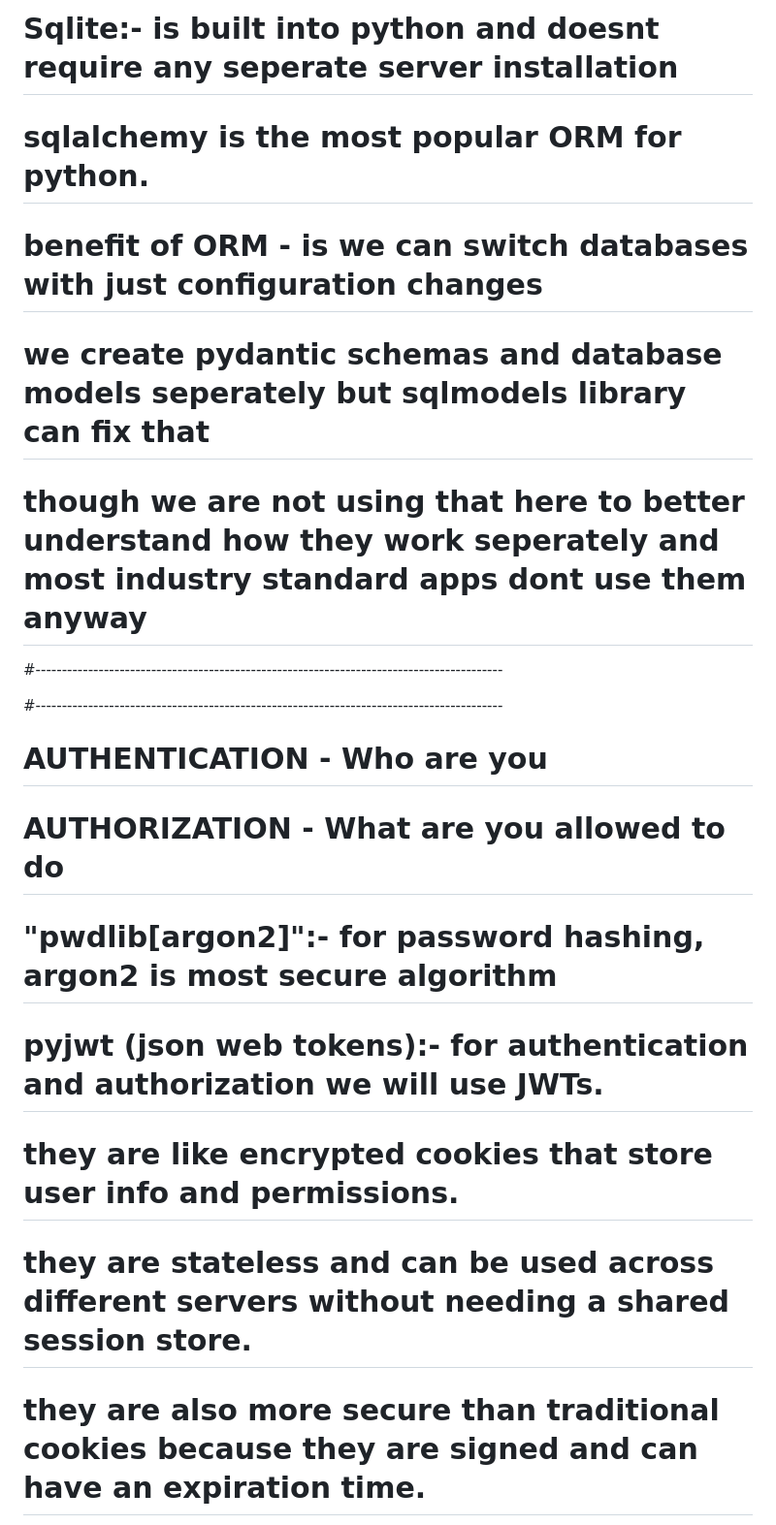
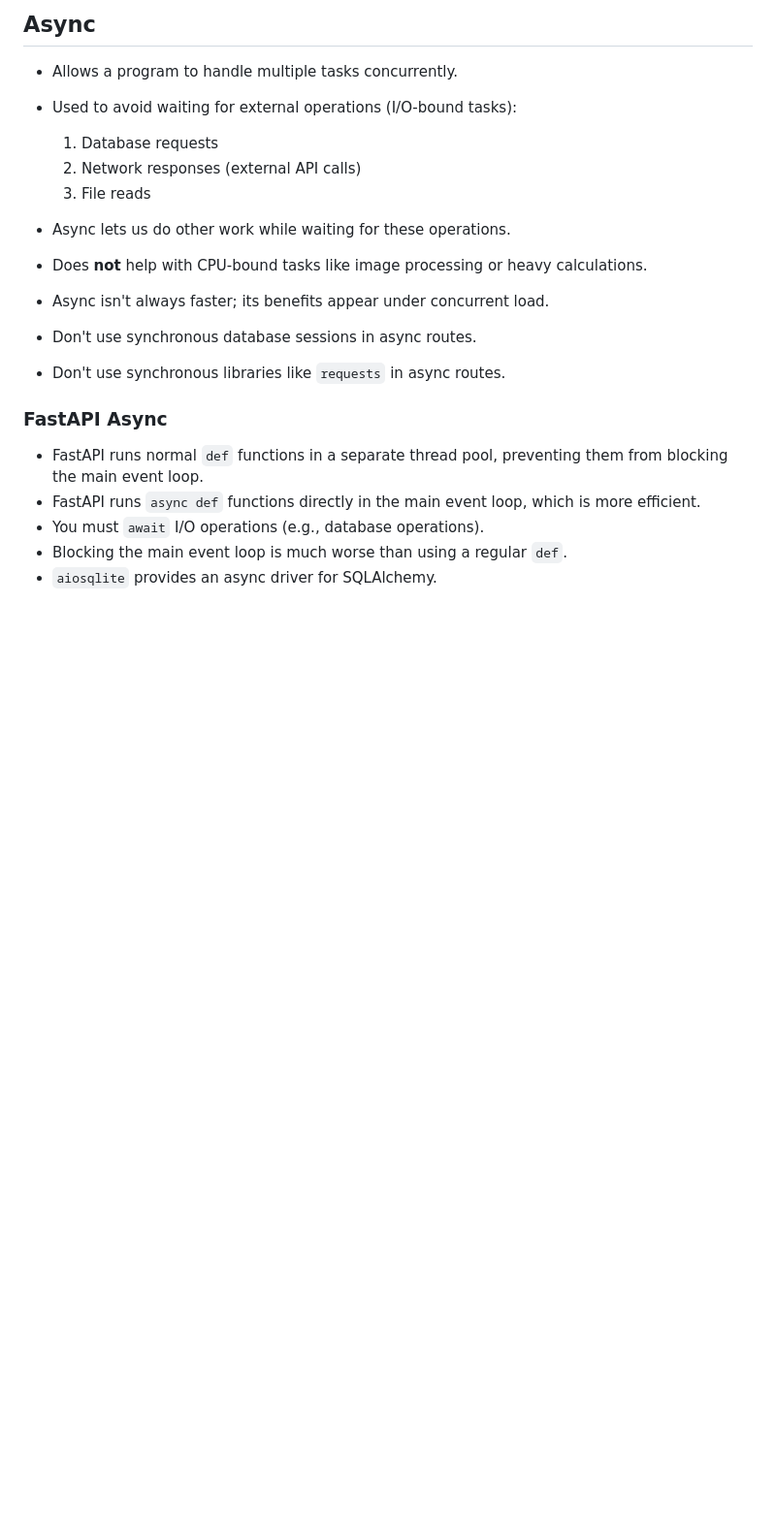
Before and after one commit to syswitzz/fastapi-course, a Markdown page: README.md, the part around one of its changes. Shown at 97% size. GitHub-like rendering; blank space fills up the shorter version.

```diff
--- a/README.md
+++ b/README.md
@@ -48,20 +25,23 @@
 
-# Sqlite:- is built into python and doesnt require any seperate server installation
-# sqlalchemy is the most popular ORM for python.
-# benefit of ORM - is we can switch databases with just configuration changes
-# we create pydantic schemas and database models seperately but sqlmodels library can fix that
-# though we are not using that here to better understand how they work seperately and most industry standard apps dont use them anyway
-#-----------------------------------------------------------------------------------------
+## Async
 
+* Allows a program to handle multiple tasks concurrently.
+* Used to avoid waiting for external operations (I/O-bound tasks):
 
-#-----------------------------------------------------------------------------------------
-# AUTHENTICATION - Who are you
-# AUTHORIZATION - What are you allowed to do
+  1. Database requests
+  2. Network responses (external API calls)
+  3. File reads
+* Async lets us do other work while waiting for these operations.
+* Does **not** help with CPU-bound tasks like image processing or heavy calculations.
+* Async isn't always faster; its benefits appear under concurrent load.
+* Don't use synchronous database sessions in async routes.
+* Don't use synchronous libraries like `requests` in async routes.
 
-# "pwdlib[argon2]":- for password hashing, argon2 is most secure algorithm
+### FastAPI Async
 
-# pyjwt (json web tokens):- for authentication and authorization we will use JWTs.
-# they are like encrypted cookies that store user info and permissions.
-# they are stateless and can be used across different servers without needing a shared session store.
-# they are also more secure than traditional cookies because they are signed and can have an expiration time.
+* FastAPI runs normal `def` functions in a separate thread pool, preventing them from blocking the main event loop.
+* FastAPI runs `async def` functions directly in the main event loop, which is more efficient.
+* You must `await` I/O operations (e.g., database operations).
+* Blocking the main event loop is much worse than using a regular `def`.
+* `aiosqlite` provides an async driver for SQLAlchemy.
 
```
Also changed, not shown: other parts of README.md (+59 -44 lines).
